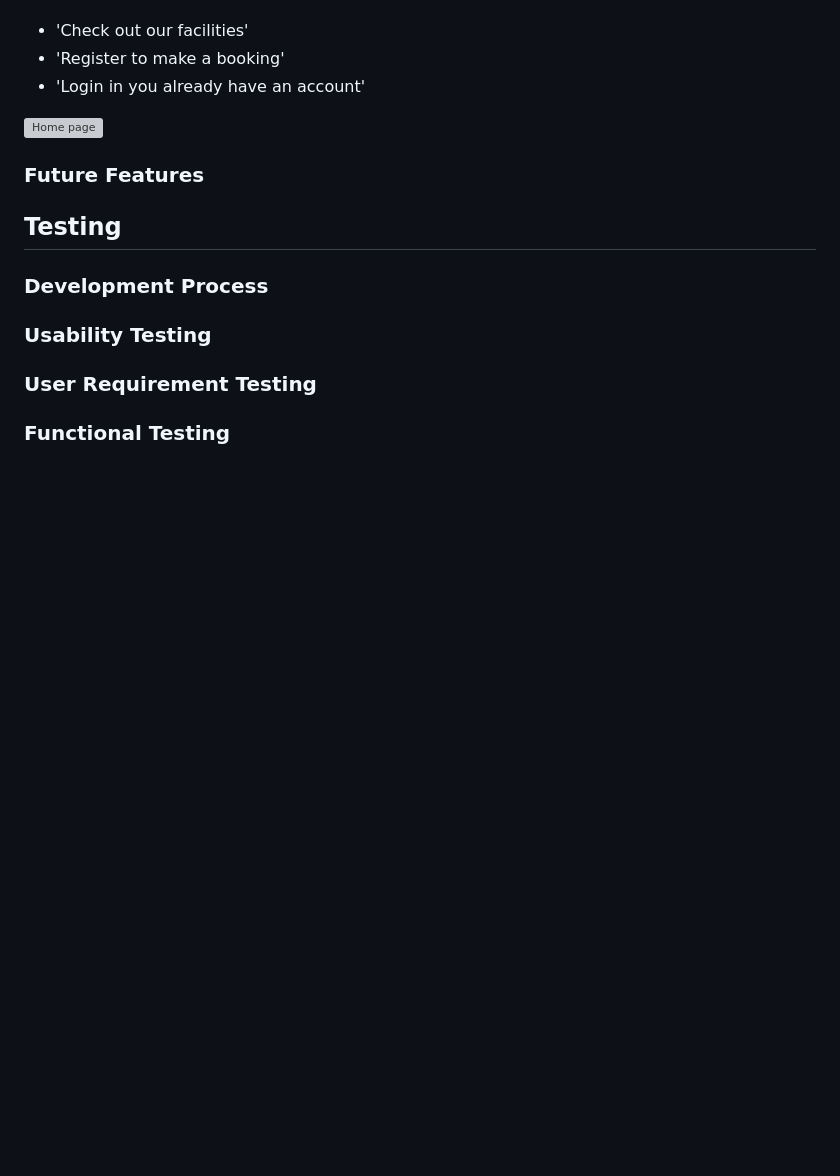
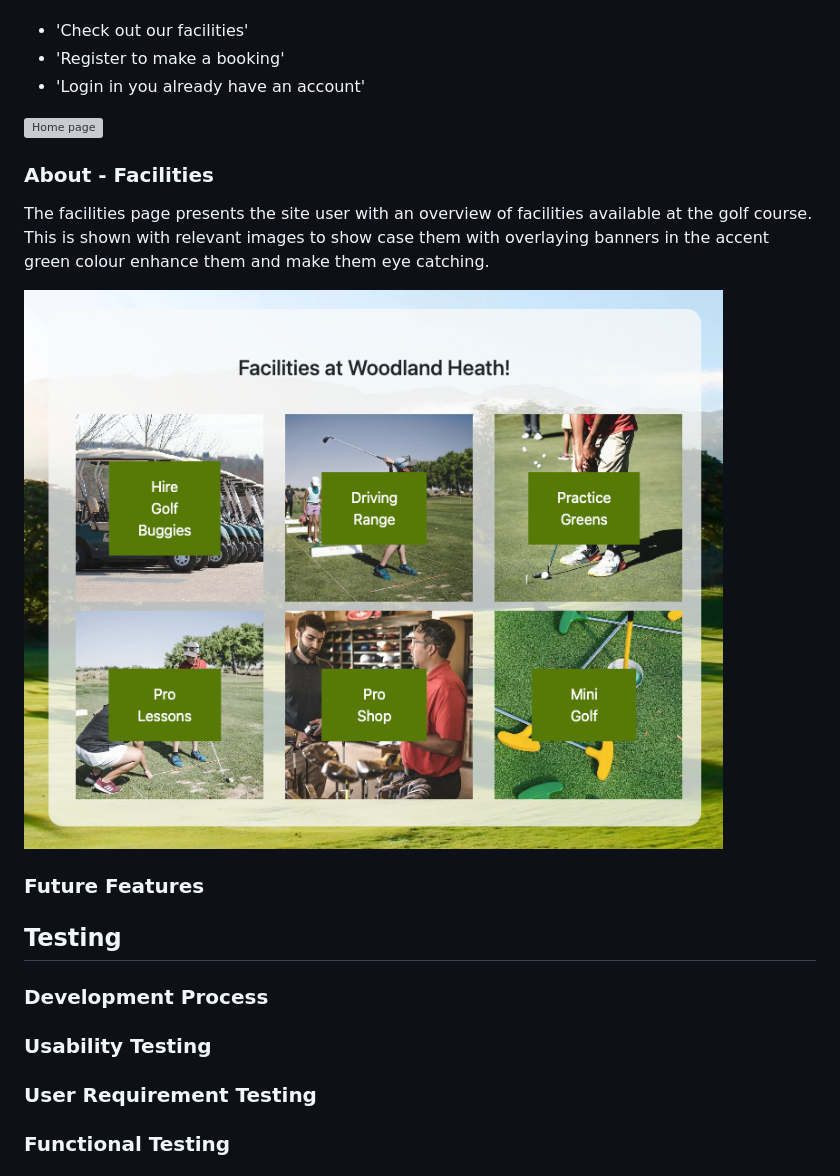
Before and after one commit to NDOMINEY/Woodland-heath-golf-club, a Markdown page: README.md, the part around the change. Rendered like a GitHub page; pictures changed too: documentation/facilities-page.png (added); blank space fills up the shorter version; grey boxes are pictures that could not be loaded.

Commit message:
Add facilities page to README features

```diff
--- a/README.md
+++ b/README.md
@@ -103,6 +103,12 @@ There is a summary of the course, club house and membership for quick informatio
 
 ![Home page](documentation/home-page-new-user.png)
 
+### About - Facilities
+
+The facilities page presents the site user with an overview of facilities available at the golf course. This is shown with relevant images to show case them with overlaying banners in the accent green colour enhance them and make them eye catching.
+
+![Facilities page](documentation/facilities-page.png)
+
 ### Future Features
 
 ## Testing
```
